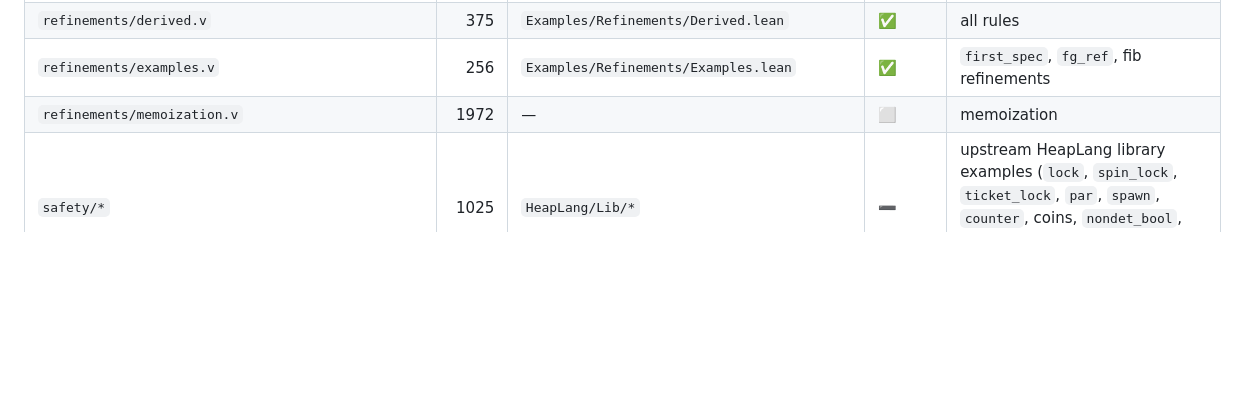
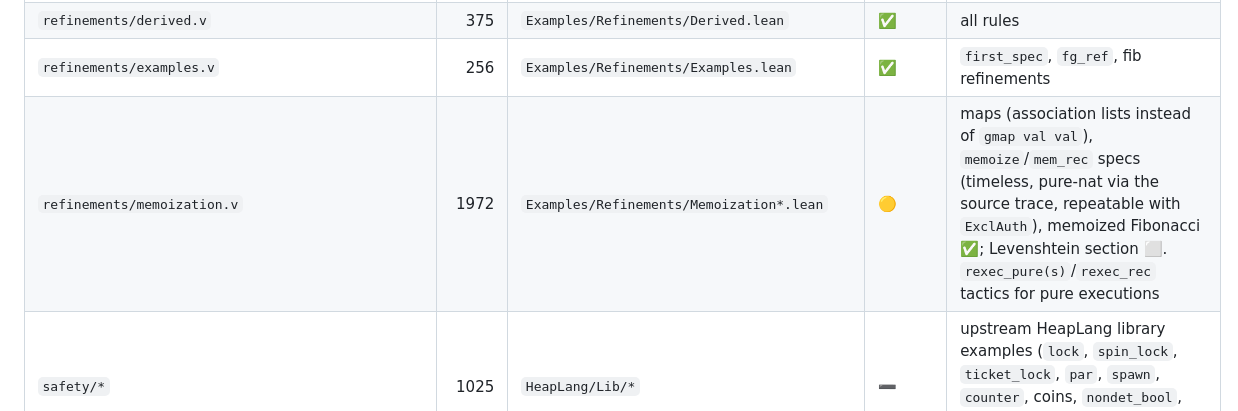
Before and after one commit to leanprover-community/iris-lean, a Markdown page: docs/transfinite-correspondence.md, the part around the change. GitHub-like rendering; blank space fills up the shorter version.

Commit message:
docs: memoization status

```diff
--- a/docs/transfinite-correspondence.md
+++ b/docs/transfinite-correspondence.md
@@ -158,7 +158,7 @@ implementation (➖, replaced by the Lean IPM).
 | `refinements/refinement.v` | 893 | `Examples/Refinements/Refinement.lean`, `Tactics.lean` | ✅ | source ghost state as three generic ghost maps (thread pool, source heap with a `SrcVal` wrapper, execution trace with persistent `traceIdx`) instead of `auth (tpool × gen_heap)` + `fmlist`; stuttering component is a plain `Nat` (`natSource`); `step_inv_alloc` takes the new thread expressions as `f : X → Exp`; `heap_lang_ref_adequacy` for `[SIdxLarge.{0} SI]`; source tactics `src_pure`, `src_pures`, `src_rec`, `src_pure_cred`, `src_bind`, `src_load`, `src_store` |
 | `refinements/derived.v` | 375 | `Examples/Refinements/Derived.lean` | ✅ | all rules |
 | `refinements/examples.v` | 256 | `Examples/Refinements/Examples.lean` | ✅ | `first_spec`, `fg_ref`, fib refinements |
-| `refinements/memoization.v` | 1972 | — | ⬜ | memoization |
+| `refinements/memoization.v` | 1972 | `Examples/Refinements/Memoization*.lean` | 🟡 | maps (association lists instead of `gmap val val`), `memoize`/`mem_rec` specs (timeless, pure-nat via the source trace, repeatable with `ExclAuth`), memoized Fibonacci ✅; Levenshtein section ⬜. `rexec_pure(s)`/`rexec_rec` tactics for pure executions |
 | `safety/*` | 1025 | `HeapLang/Lib/*` | ➖ | upstream HeapLang library examples (`lock`, `spin_lock`, `ticket_lock`, `par`, `spawn`, `counter`, coins, `nondet_bool`, `assert`) exist in Iris-Lean; `barrier/` does not |
 
 ---
```
